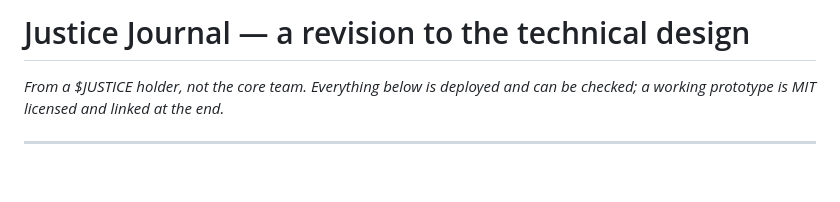
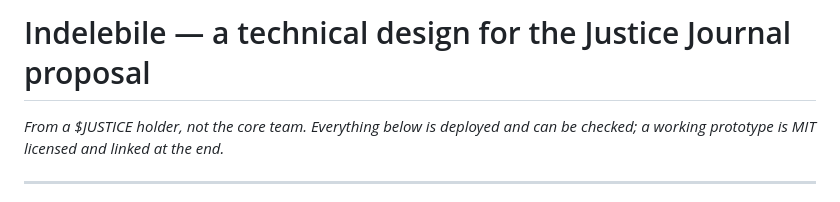
Before and after one commit to indelebile/indelebile, a Markdown page: PROPOSAL-SHORT.md, the part around the change. Drawn GitHub-style; blank space fills up the shorter version.

Commit message:
Retitle the proposals under the project's name
Co-Authored-By: Claude Opus 5 <noreply@anthropic.com>

```diff
--- a/PROPOSAL-SHORT.md
+++ b/PROPOSAL-SHORT.md
@@ -1,4 +1,4 @@
-# Justice Journal — a revision to the technical design
+# Indelebile — a technical design for the Justice Journal proposal
 
 *From a $JUSTICE holder, not the core team. Everything below is deployed
 and can be checked; a working prototype is MIT licensed and linked at the
```
Also changed, not shown: PROPOSAL.md (+1 -1 lines).
